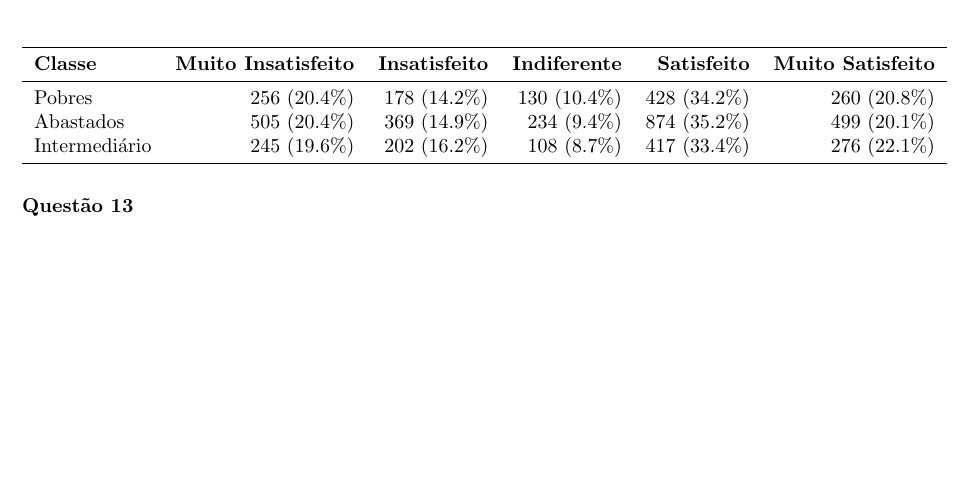
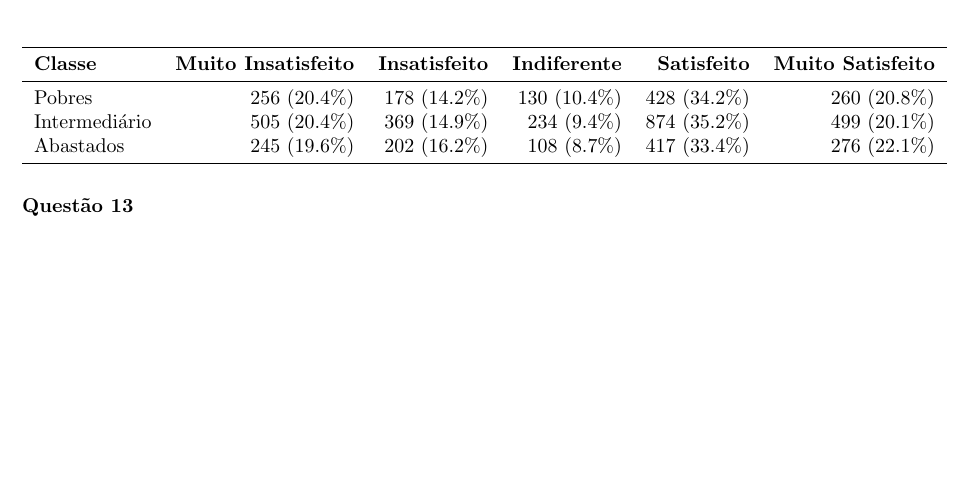
Before and after one commit to alysondeives/INE6006, a LaTeX document (main.tex): part of page 11 of 11, cut so that both start at the same text. Compiled offline with pdfLaTeX.

Commit message:
checkpoint before merge

```diff
--- a/main.tex
+++ b/main.tex
@@ -600,8 +603,8 @@ A suspeita da direção da TYU não se confirma, pois o grupo de alunos pagantes
 		\textbf{Classe} & \textbf{Muito Insatisfeito}     & \textbf{Insatisfeito}   & \textbf{Indiferente}  & \textbf{Satisfeito} & \textbf{Muito Satisfeito}  \\
 		\midrule
  		 Pobres         & 256 ($20.4\%$) & 178 ($14.2\%$) & 130 ($10.4\%$) & 428 ($34.2\%$) & 260 ($20.8\%$) \\
-		 Abastados      & 505 ($20.4\%$) & 369 ($14.9\%$) & 234 ($9.4\%$)  & 874 ($35.2\%$) & 499 ($20.1\%$) \\
- 		 Intermediário  & 245 ($19.6\%$) & 202 ($16.2\%$) & 108 ($8.7\%$)  & 417 ($33.4\%$) & 276 ($22.1\%$) \\
+		 Intermediário  & 505 ($20.4\%$) & 369 ($14.9\%$) & 234 ($9.4\%$)  & 874 ($35.2\%$) & 499 ($20.1\%$) \\
+ 		 Abastados      & 245 ($19.6\%$) & 202 ($16.2\%$) & 108 ($8.7\%$)  & 417 ($33.4\%$) & 276 ($22.1\%$) \\
 		\bottomrule
 	\end{tabular}
 \end{table}
```
Also changed, not shown: main.tex (3 more changed lines).
